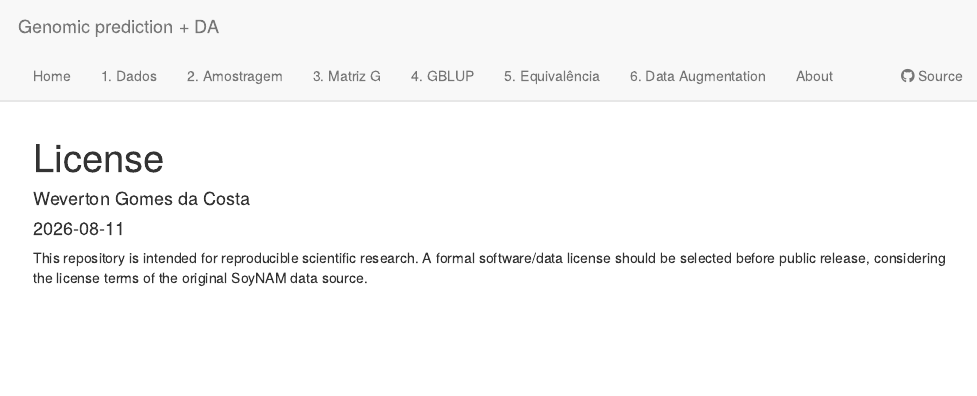
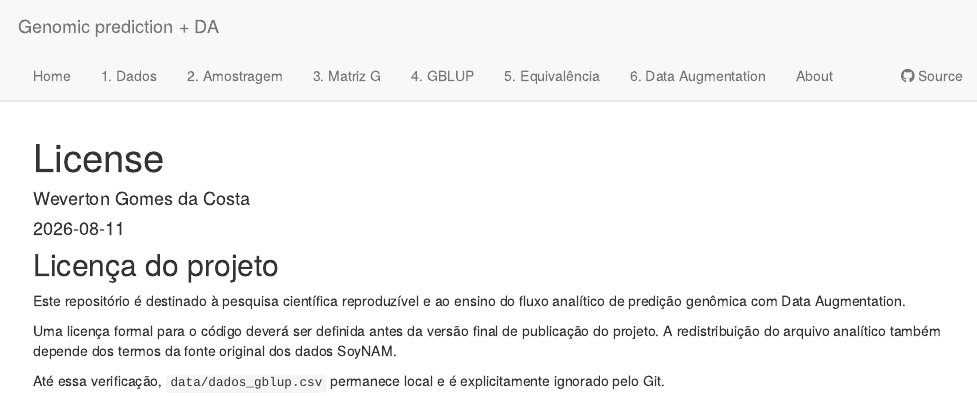
Before and after one commit to WevertonGomesCosta/genomic-prediction-data-augmentation, an R Markdown document (analysis/license.Rmd): the page in a window 1100 px wide, from its top. Rendered offline with R 4.5, knitr and Pandoc, with nearby package versions; drawn as R Markdown's standard HTML page in place of the format the file asks for.

````diff
--- a/analysis/license.Rmd
+++ b/analysis/license.Rmd
@@ -13,4 +14,3 @@
   chunk_output_type: console
 ---
 
-```{r setup, include=FALSE}
@@ -25 +17 @@
-source("R/functions.R")
+## Licença do projeto
@@ -30,4 +18,10 @@
 
-This repository is intended for reproducible scientific research. A formal
-software/data license should be selected before public release, considering the
-license terms of the original SoyNAM data source.
+Este repositório é destinado à pesquisa científica reproduzível e ao ensino do
+fluxo analítico de predição genômica com Data Augmentation.
+
+Uma licença formal para o código deverá ser definida antes da versão final de
+publicação do projeto. A redistribuição do arquivo analítico também depende dos
+termos da fonte original dos dados SoyNAM.
+
+Até essa verificação, `data/dados_gblup.csv` permanece local e é explicitamente
+ignorado pelo Git.
````
Also changed, not shown: analysis/license.Rmd (13 more changed lines).
